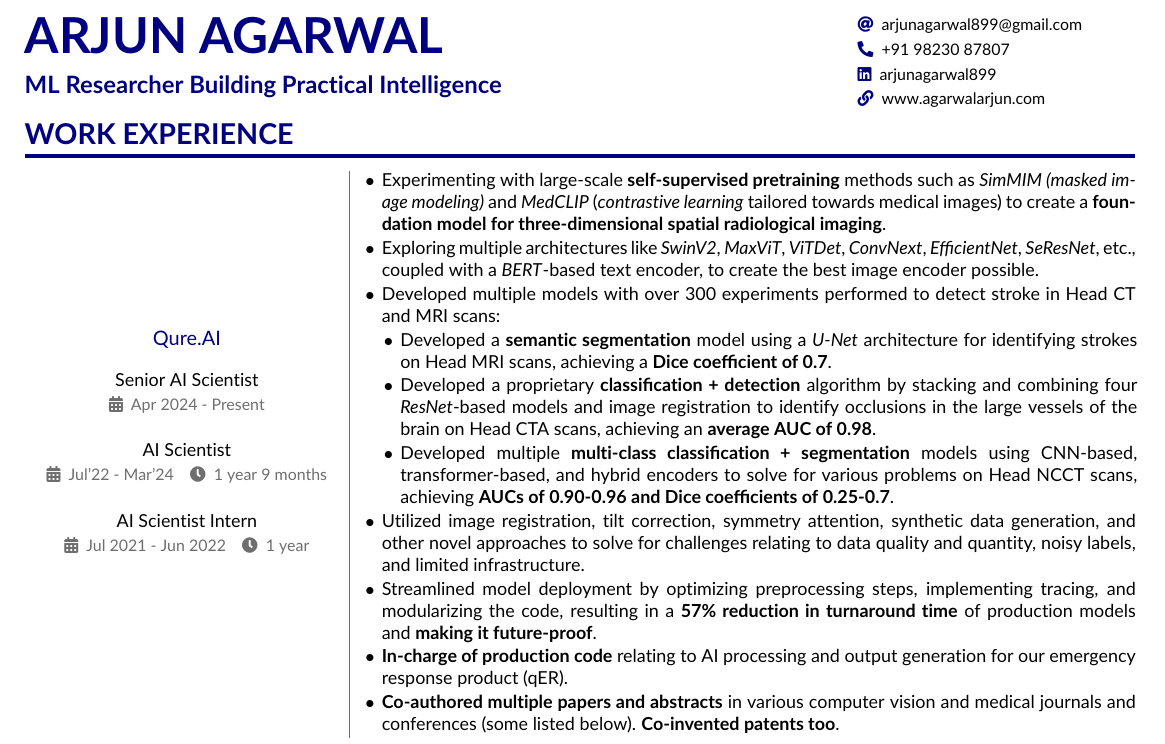
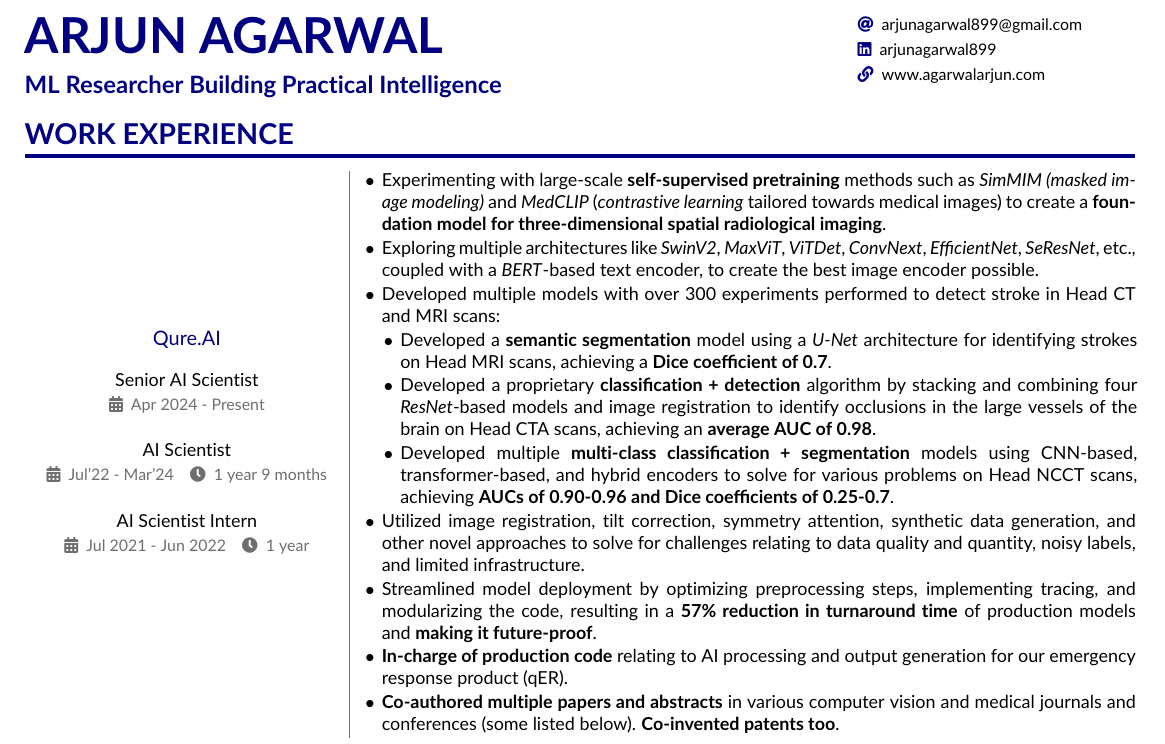
Before and after one commit to arjunagarwal899/resume-cv, a LaTeX CV (resume-cv.tex, which reads rsrc/personal_info.tex): part of page 1 of 3, cut so that both start at the same text. Compiled offline with pdfLaTeX.

Commit message:
updated personal info

```diff
--- a/rsrc/personal_info.tex
+++ b/rsrc/personal_info.tex
@@ -4,7 +4,7 @@
 
 \personalinfo{
     \email{arjunagarwal899@gmail.com}\\\vspace{0.1cm}
-    \phone{+91 98230 87807}\\\vspace{0.1cm}
+    % \phone{+91 98230 87807}\\\vspace{0.1cm}
     \linkedin{arjunagarwal899}\\\vspace{0.1cm}
     \homepage{www.agarwalarjun.com}\vspace{-0.5cm}
 }
```
Also changed, not shown: resume-cv.pdf.
